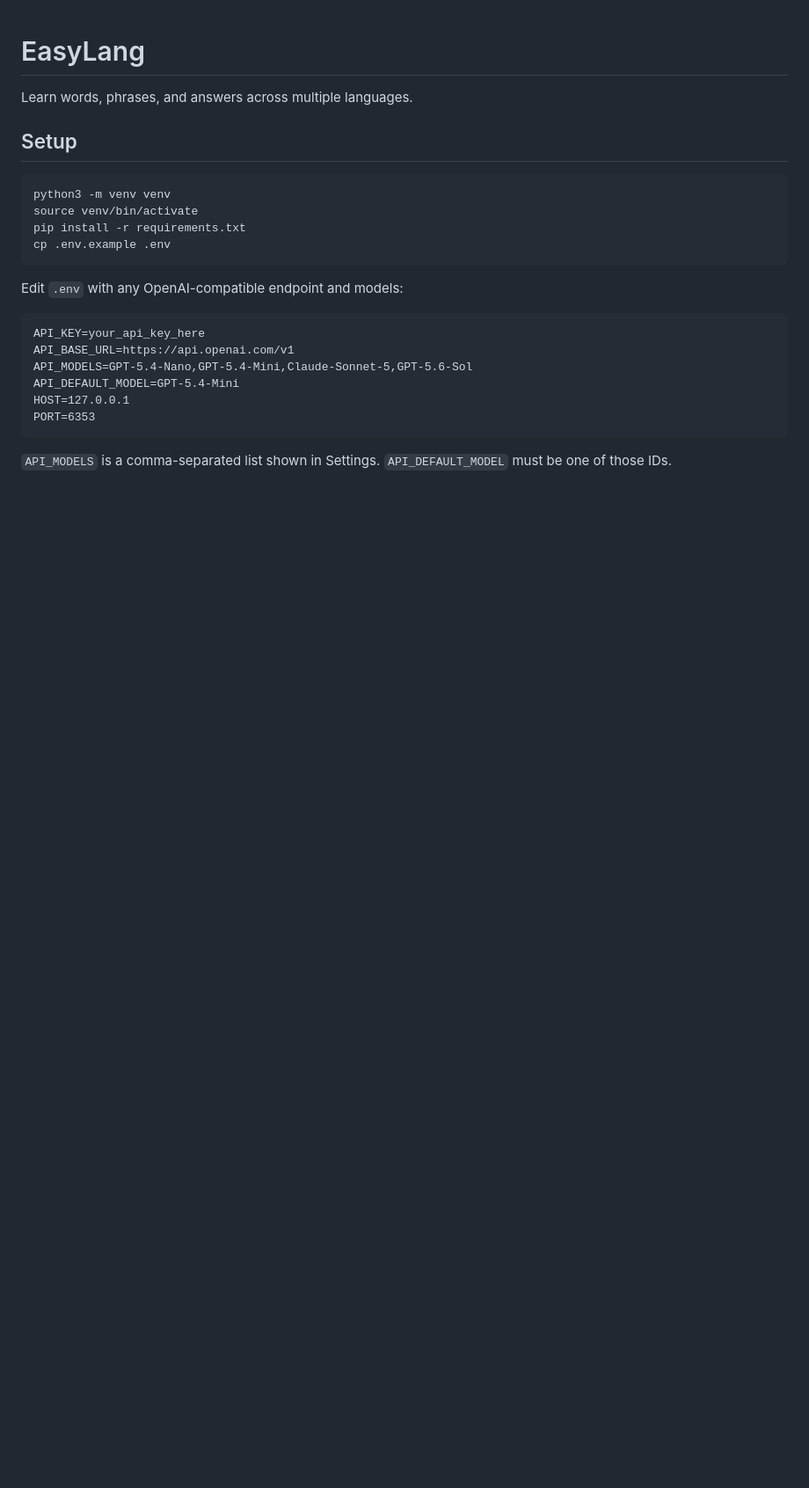
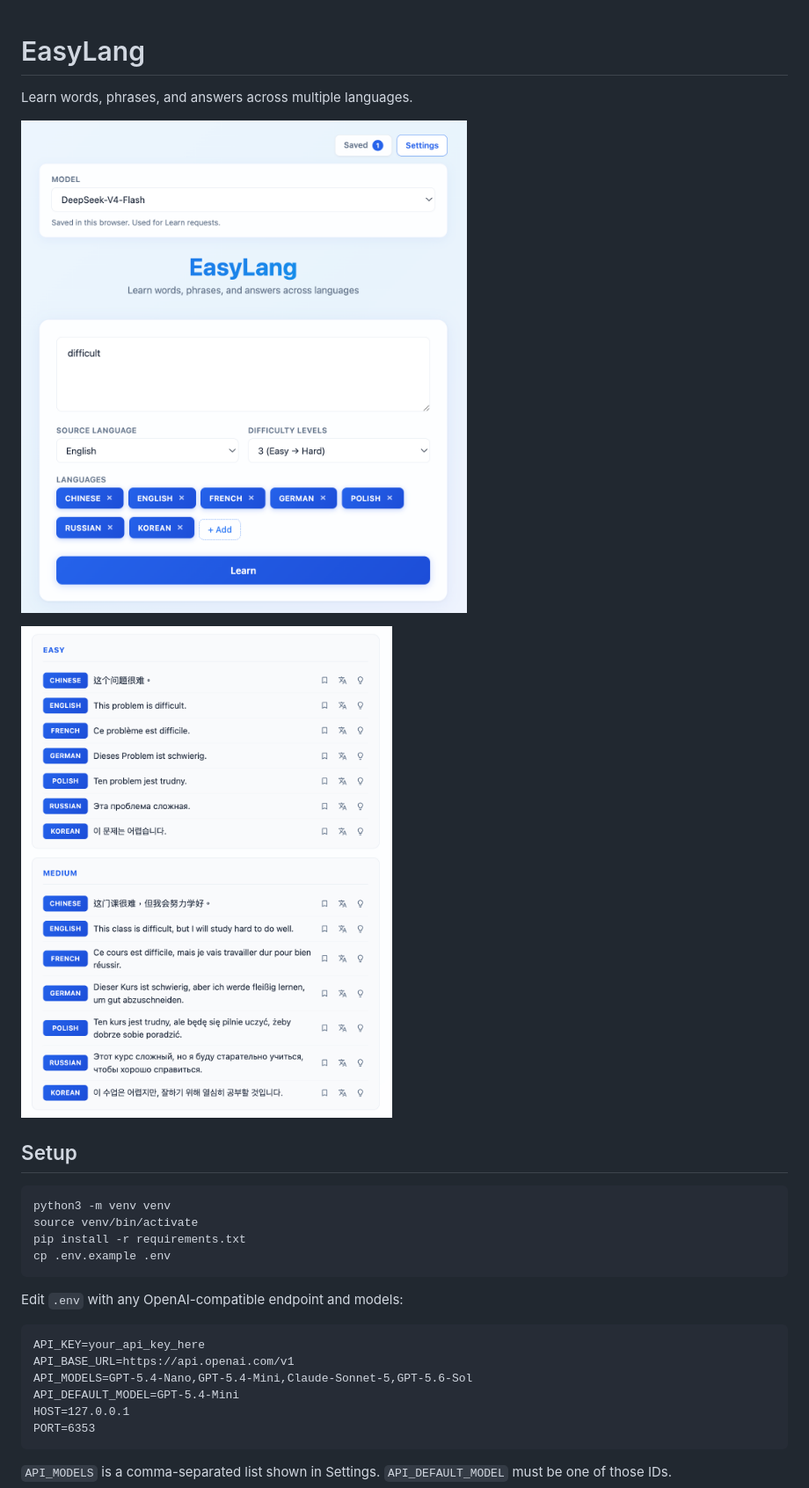
Before and after one commit to mcjkurz/easylang, a Markdown page: README.md, the part around the change. Shown: that part at 88% size. GitHub-like rendering; pictures changed too: docs/home.png (added), docs/results.png (added); blank space fills up the shorter version.

Commit message:
readme + images

```diff
--- a/README.md
+++ b/README.md
@@ -1,6 +1,13 @@
 # EasyLang
 
 Learn words, phrases, and answers across multiple languages.
+
+<p>
+  <img src="docs/home.png" alt="EasyLang home — enter a phrase, pick languages, and learn" width="520" />
+</p>
+<p>
+  <img src="docs/results.png" alt="EasyLang results — same sentence across languages by difficulty" width="520" />
+</p>
 
 ## Setup
 
```
